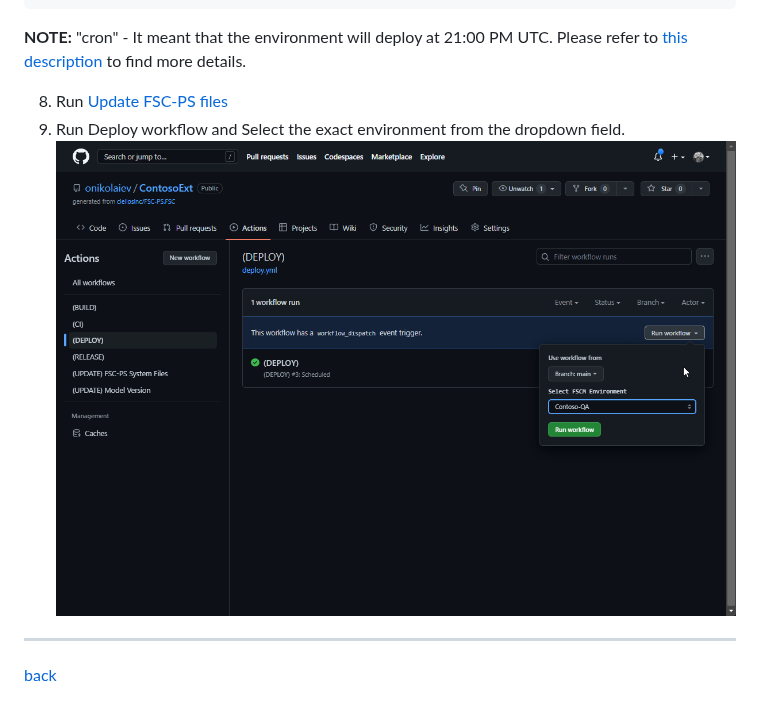
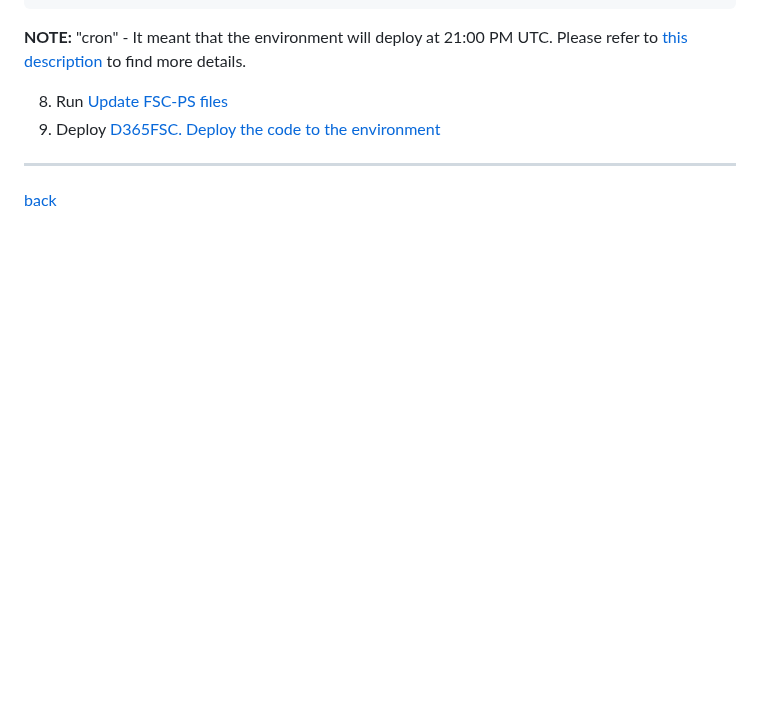
Before and after one commit to fscpscollaborative/fscps, a Markdown page: Scenarios/SetupCD.md, the part around the change. Drawn GitHub-style; blank space fills up the shorter version.

```diff
--- a/Scenarios/SetupCD.md
+++ b/Scenarios/SetupCD.md
@@ -48,8 +48,7 @@
 **NOTE:** "cron" - It meant that the environment will deploy at 21:00 PM UTC. Please refer to [this description](settings.md) to find more details.
 
 8. Run [Update FSC-PS files](UpdateFSC-PS.md)
-9. Run Deploy workflow and Select the exact environment from the dropdown field.
-![Deploy](/Scenarios/images/3a.png)
+9. Deploy [D365FSC. Deploy the code to the environment ](Scenarios/DeployCode.md)
 
 ---
 [back](/README.md)
```
Also changed, not shown: Scenarios/DeployCode.md (added, +9 -0 lines), Scenarios/DeploySpecificModel.md (added, +61 -0 lines), Scenarios/IncludeTestModel.md (+1 -1 lines), Scenarios/images/9a.png (added), 2 other files.
